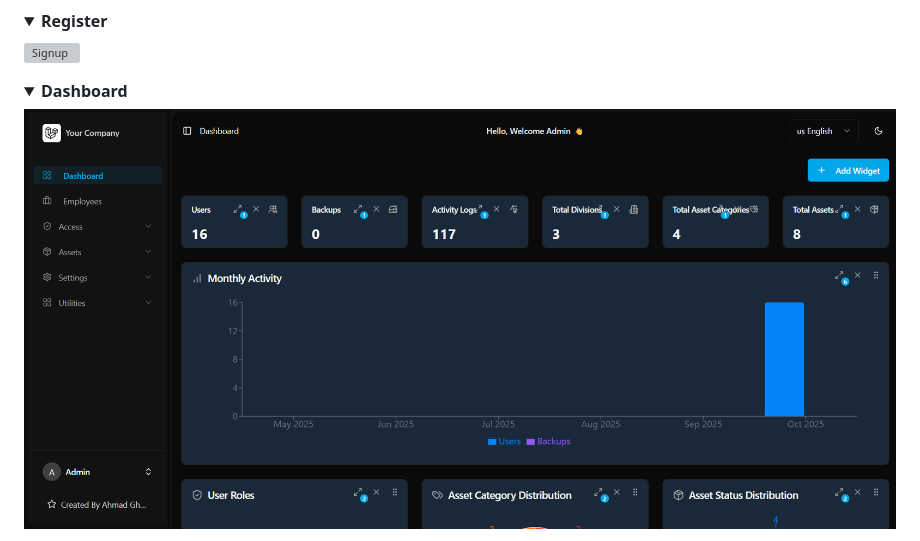
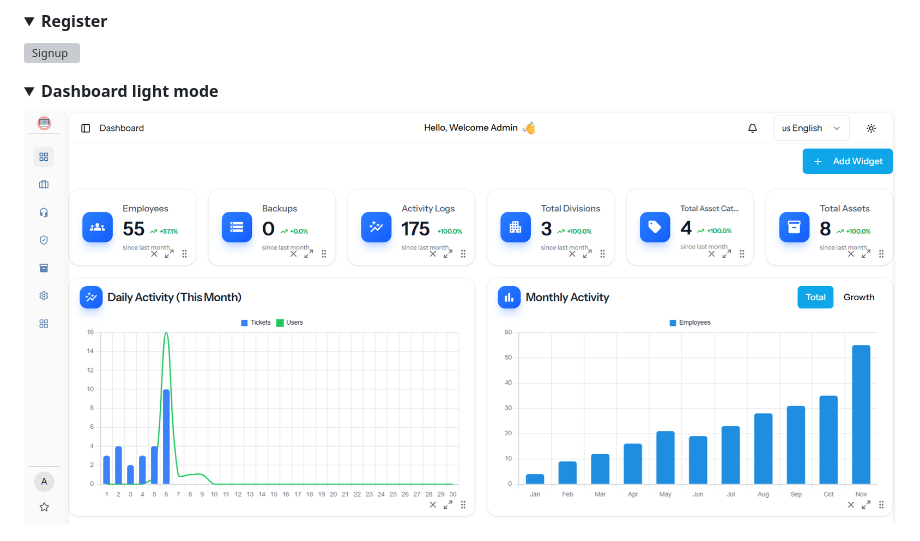
Before and after one commit to ghozali25/Laravel-12-Starterkit, a Markdown page: README.md, the part around the change printed below. Rendered like a GitHub page; pictures changed too: example/dashboard.png; folded sections open; grey boxes are pictures that could not be loaded.

```diff
--- a/README.md
+++ b/README.md
@@ -214,7 +214,7 @@ Contribute new keys by adding to the JSON files and referencing via `t('Your Key
 </details>
 
 <details>
-  <summary><strong>Dashboard</strong></summary>
+  <summary><strong>Dashboard light mode</strong></summary>
 
 
   ![Dashboard](example/dashboard.png)
```
Also changed, not shown: other parts of README.md (+6 -0 lines), example/dashboard dark.png (added), example/welcome.png (deleted).
